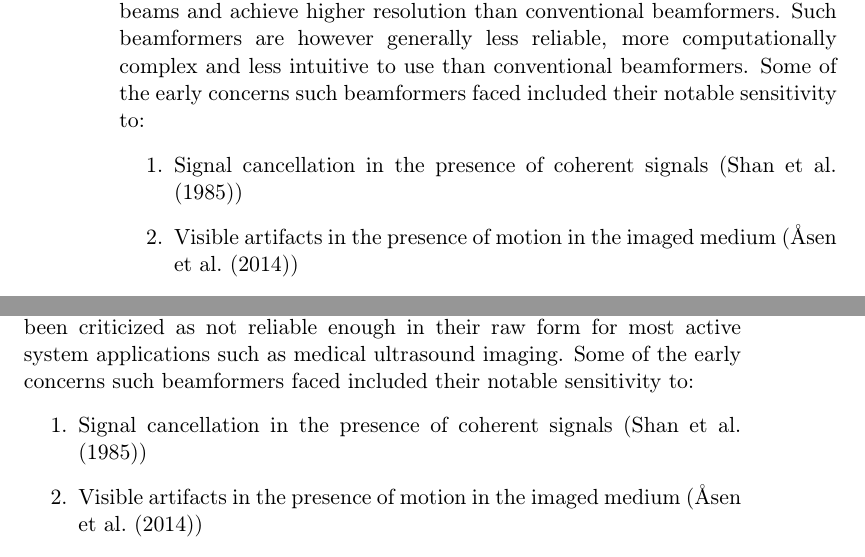
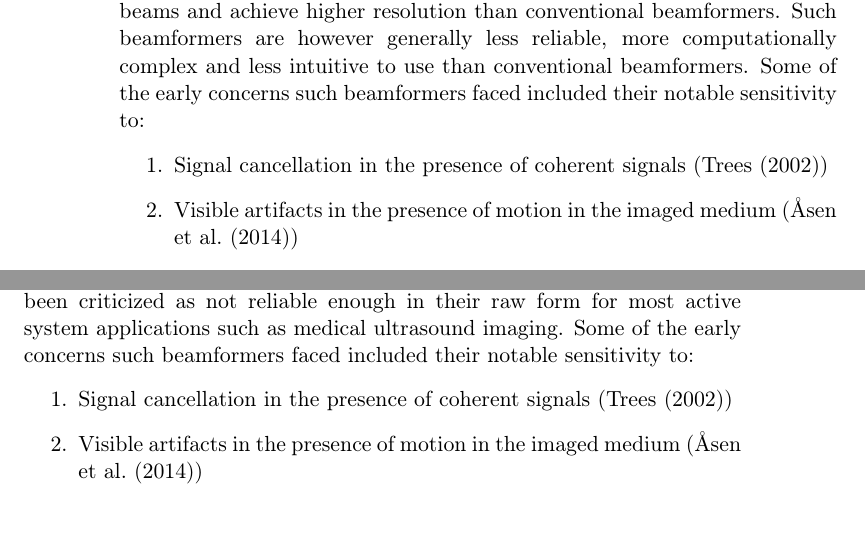
Before and after one commit to CyrilAntille/thesisreport, a LaTeX thesis (main.tex, which reads tex/experiments.tex, tex/introduction.tex): two parts of pages 14 and 53 of 97, joined at a grey line, cut so that both start at the same text. Compiled offline with pdfLaTeX; a LaTeX package or settings file that is missing is left out.

Commit message:
Updates from ShareLaTeX

```diff
--- a/main.tex
+++ b/main.tex
@@ -16,7 +16,7 @@
 %\addbibresource{tex/refs.bib}
 
 \author{Cyril Antille - \today}
-\title{The effect of tissue motion on multibeam IAA in medical ultrasound imaging}
+\title{The effect of tissue motion on multibeam Iterative Adaptive Approach beamforming in medical ultrasound imaging}
 
 \begin{document}
     \masterfrontpage
--- a/tex/experiments.tex
+++ b/tex/experiments.tex
@@ -4,7 +4,7 @@
 As mentioned in this thesis' introduction, adaptive beamformers have often been criticized as not reliable enough in their raw form for most active system applications such as medical ultrasound imaging.
 Some of the early concerns such beamformers faced included their notable sensitivity to:
 \begin{enumerate}
-    \item Signal cancellation in the presence of coherent signals (\cite{spatial_smoothing})
+    \item Signal cancellation in the presence of coherent signals (\cite{van_trees})
     \item Visible artifacts in the presence of motion in the imaged medium (\cite{Asen_shift_invariance})
     \item High beam density requirements due to narrow receive beams
     \item High computational complexity prohibiting real-time ultrasound imaging
--- a/tex/introduction.tex
+++ b/tex/introduction.tex
@@ -12,7 +12,7 @@ The Delay-And-Sum (DAS) beamformer is a conventional beamformer that, as its nam
 Another major type of digital beamformers, often referred to as \textit{adaptive} beamformers, emerged in the 60s as 'high-resolution' beamformers (\cite{Capon}). Their main difference with conventional beamformers is that, instead of using pre-defined amplitude weights, adaptive beamformers have the ability of adapting their aperture to the perceived wavefield. This ability allows the beamformers to generally form narrower receive beams and achieve higher resolution than conventional beamformers. Such beamformers are however generally less reliable, more computationally complex and less intuitive to use than conventional beamformers.
 Some of the early concerns such beamformers faced included their notable sensitivity to:
 \begin{enumerate}
-    \item Signal cancellation in the presence of coherent signals (\cite{spatial_smoothing})
+    \item Signal cancellation in the presence of coherent signals (\cite{van_trees})
     \item Visible artifacts in the presence of motion in the imaged medium (\cite{Asen_shift_invariance})
     \item High beam density requirements due to narrow receive beams
     \item High computational complexity prohibiting real-time ultrasound imaging
```
